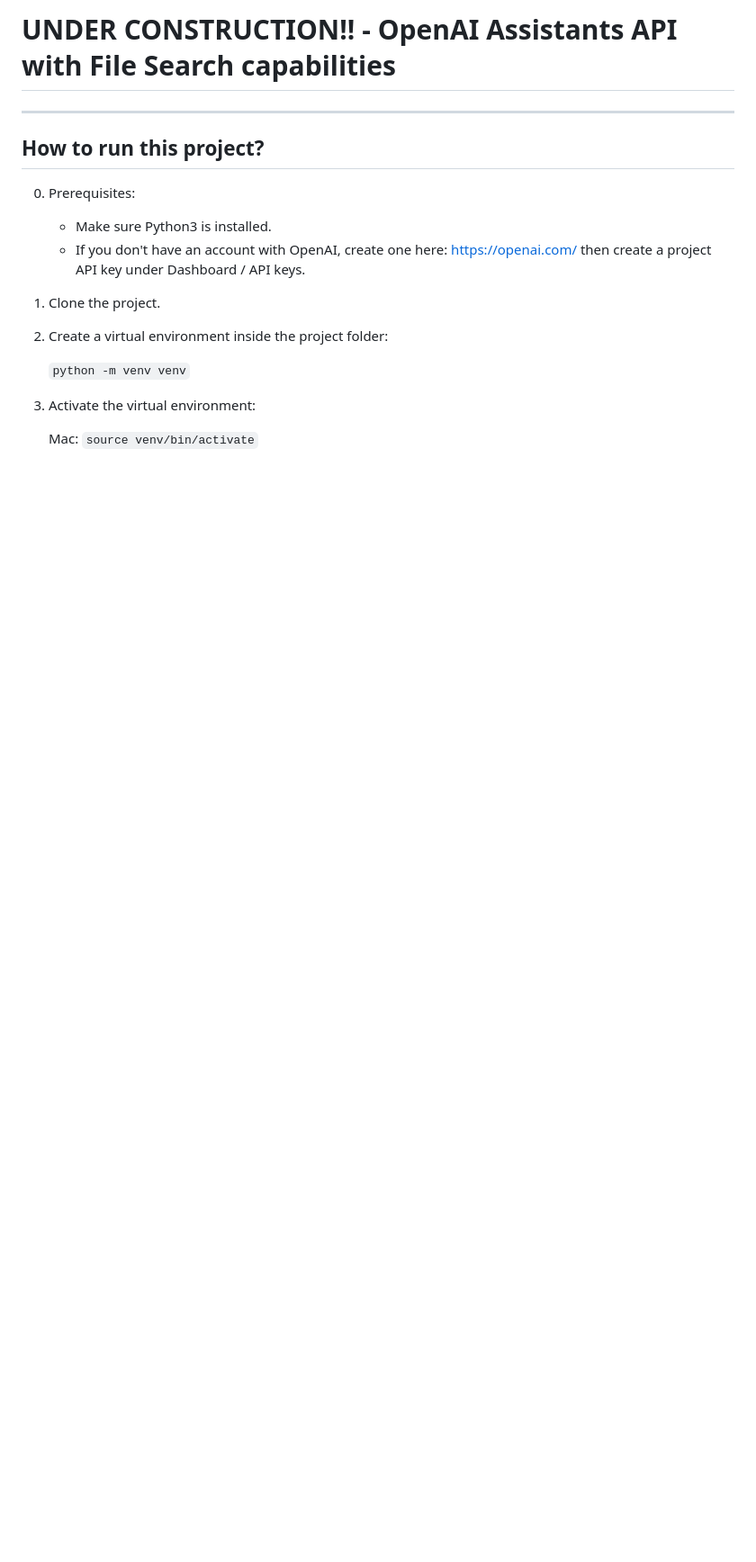
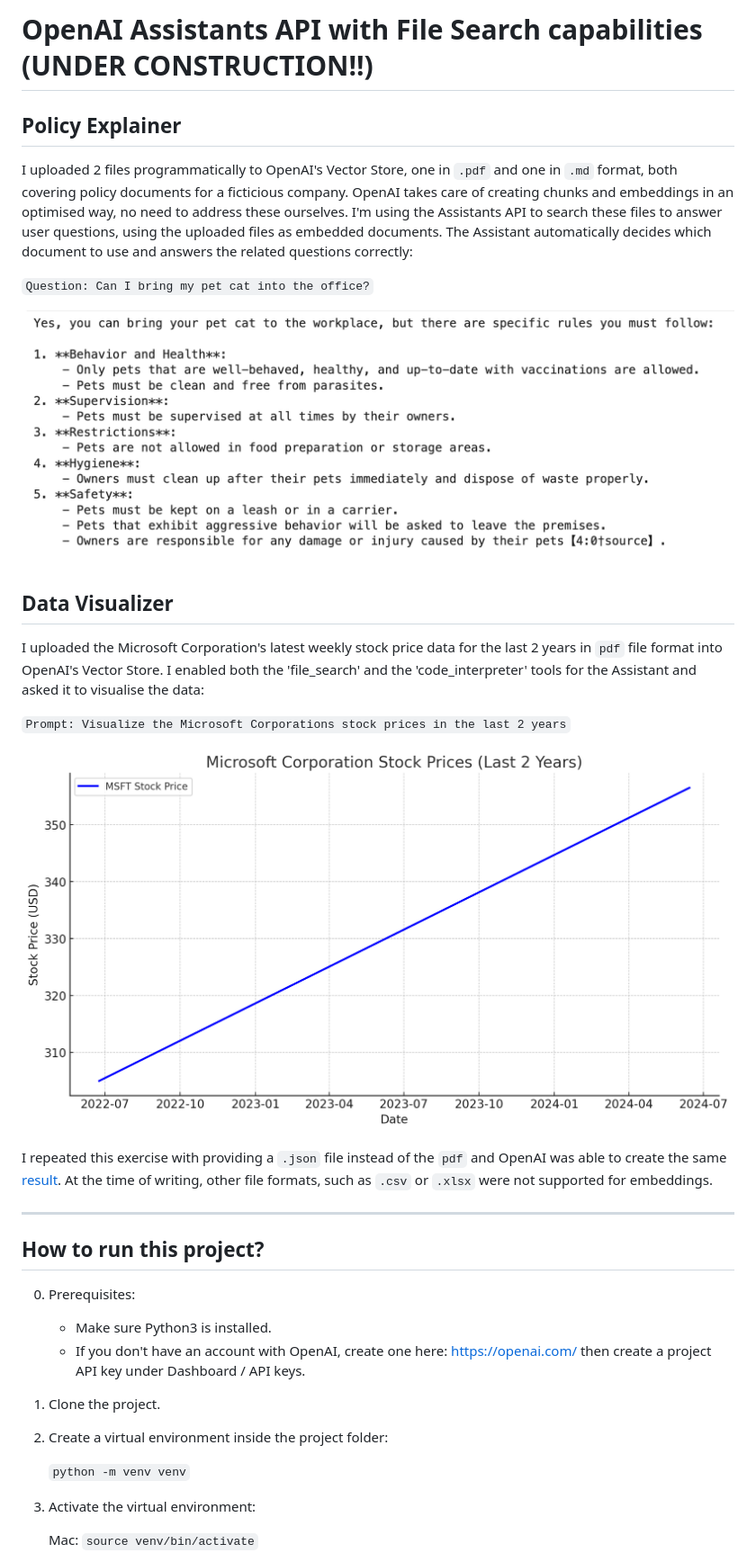
Before and after one commit to szilvia-csernus/openai-assistants-with-file-search, a Markdown page: README.md, the part around one of its changes. Shown at 90% size. Drawn GitHub-style; pictures changed too: policy-answer.png (added), visual_from_pdf.png (added); blank space fills up the shorter version.

```diff
--- a/README.md
+++ b/README.md
@@ -1,5 +1,28 @@
-# UNDER CONSTRUCTION!! - OpenAI Assistants API with File Search capabilities
+#  OpenAI Assistants API with File Search capabilities (UNDER CONSTRUCTION!!)
 
+## Policy Explainer
+
+I uploaded 2 files programmatically to OpenAI's Vector Store, one in `.pdf` and one in `.md` format, both covering policy documents for a ficticious company. OpenAI takes care of creating chunks and embeddings in an optimised way, no need to address these ourselves.
+I'm using the Assistants API to search these files to answer user questions, using the uploaded files as embedded documents. The Assistant automatically decides which document to use and answers the related questions correctly:
+
+
+`Question: Can I bring my pet cat into the office?`
+
+
+![policy-answer](policy-answer.png)
+
+
+
+## Data Visualizer
+
+I uploaded the Microsoft Corporation's latest weekly stock price data for the last 2 years in `pdf` file format into OpenAI's Vector Store.
+I enabled both the 'file_search' and the 'code_interpreter' tools for the Assistant and asked it to visualise the data:
+
+`Prompt: Visualize the Microsoft Corporations stock prices in the last 2 years`
+
+![visual_from_pdf](visual_from_pdf.png)
+
+I repeated this exercise with providing a `.json` file instead of the `pdf` and OpenAI was able to create the same [result](visual_from_json.png). At the time of writing, other file formats, such as `.csv` or `.xlsx` were not supported for embeddings.
 
 ---
 
```
Also changed, not shown: other parts of README.md (+2 -0 lines), visual_from_json.png (added).
